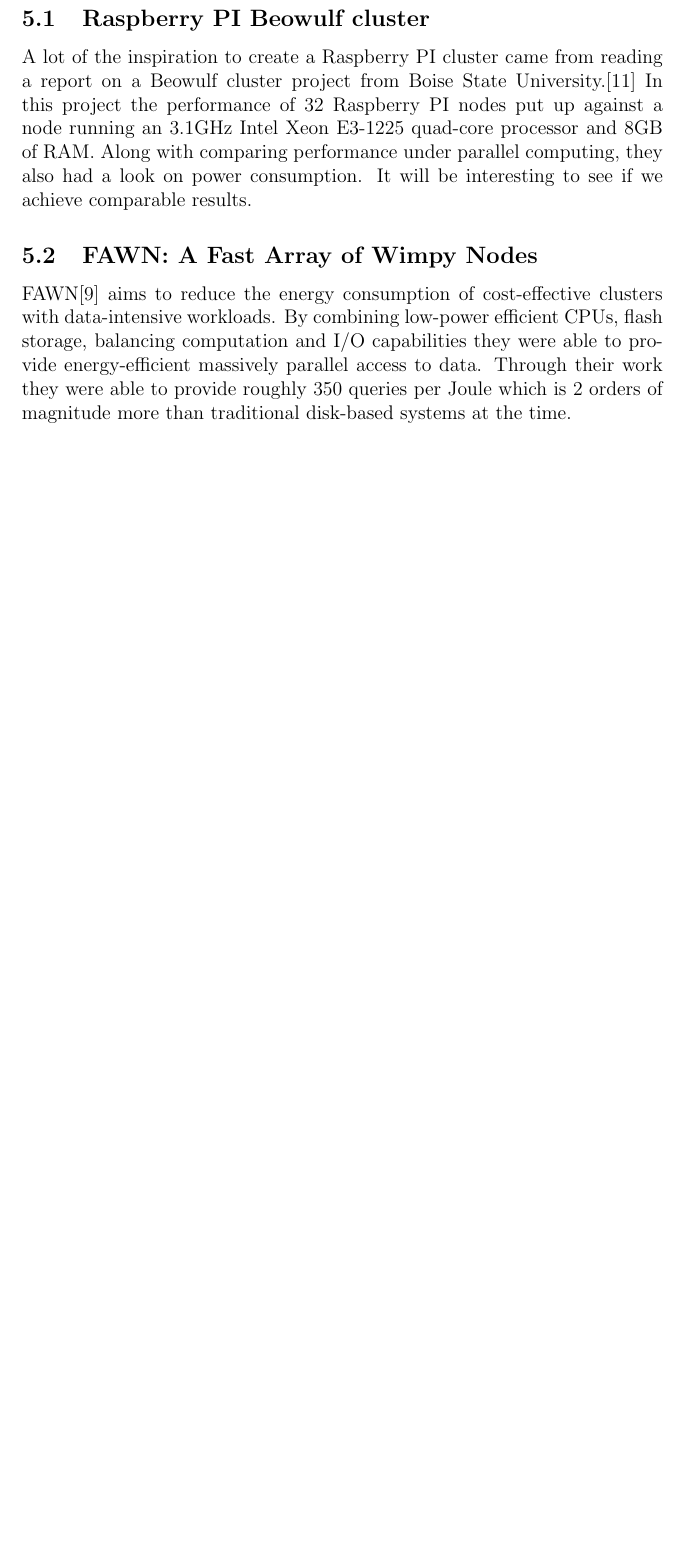
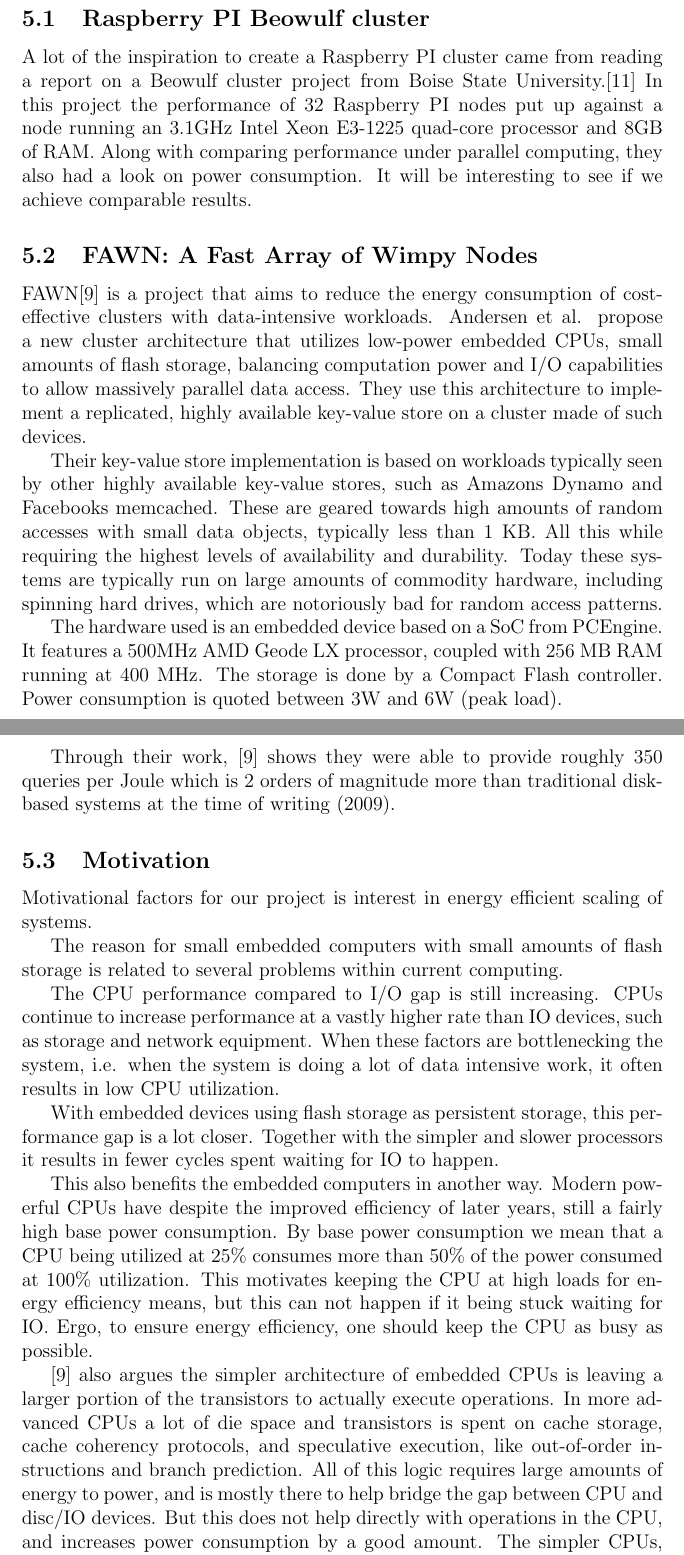
Before and after one commit to esiqveland/prosjektoppgave, a LaTeX document (rapport/rapport.tex, which reads rapport/related/related.tex): part of page 9 of 36 before the commit and two parts of pages 9 and 10 of 37 after it, the two joined at a grey line, cut so that both start at the same text, the shorter picture padded with empty space. Compiled offline with pdfLaTeX.

Commit message:
Rapport: related works

```diff
--- a/rapport/related/related.tex
+++ b/rapport/related/related.tex
@@ -6,5 +9,34 @@
 A lot of the inspiration to create a Raspberry PI cluster came from reading a report on a Beowulf cluster project from Boise State University.\cite{RPI_BEOWULF} In this project the performance of 32 Raspberry PI nodes put up against a node running an 3.1GHz Intel Xeon E3-1225 quad-core processor and 8GB of RAM. Along with comparing performance under parallel computing, they also had a look on power consumption. It will be interesting to see if we achieve comparable results.
 
 \subsection{FAWN: A Fast Array of Wimpy Nodes}
-FAWN\cite{fawn} aims to reduce the energy consumption of cost-effective clusters with data-intensive workloads. By combining low-power efficient CPUs, flash storage, balancing computation and I/O capabilities they were able to provide energy-efficient massively parallel access to data.
-Through their work they were able to provide roughly 350 queries per Joule which is 2 orders of magnitude more than traditional disk-based systems at the time.
+FAWN\cite{fawn} is a project that aims to reduce the energy consumption of cost-effective clusters with data-intensive workloads.
+Andersen et al. propose a new cluster architecture that utilizes low-power embedded CPUs, small amounts of flash storage, balancing computation power and I/O capabilities to allow massively parallel data access.
+They use this architecture to implement a replicated, highly available key-value store on a cluster made of such devices.
+
+Their key-value store implementation is based on workloads typically seen by other highly available key-value stores, such as Amazons Dynamo and Facebooks memcached. These are geared towards high amounts of random accesses with small data objects, typically less than 1 KB. All this while requiring the highest levels of availability and durability.
+Today these systems are typically run on large amounts of commodity hardware, including spinning hard drives, which are notoriously bad for random access patterns.
+
+The hardware used is an embedded device based on a SoC from PCEngine. It features a 500MHz AMD Geode LX processor, coupled with 256 MB RAM running at 400 MHz. The storage is done by a Compact Flash controller. Power consumption is quoted between 3W and 6W (peak load).
+
+Through their work, \cite{fawn} shows they were able to provide roughly 350 queries per Joule which is 2 orders of magnitude more than traditional disk-based systems at the time of writing (2009).
+
+\subsection{Motivation}
+Motivational factors for our project is interest in energy efficient scaling of systems.
+
+The reason for small embedded computers with small amounts of flash storage is related to several problems within current computing.
+
+The CPU performance compared to I/O gap is still increasing. CPUs continue to increase performance at a vastly higher rate than IO devices, such as storage and network equipment.
+When these factors are bottlenecking the system, i.e. when the system is doing a lot of data intensive work, it often results in low CPU utilization.
+
+With embedded devices using flash storage as persistent storage, this performance gap is a lot closer.
+Together with the simpler and slower processors it results in fewer cycles spent waiting for IO to happen.
+
+This also benefits the embedded computers in another way. Modern powerful CPUs have despite the improved efficiency of later years, still a fairly high base power consumption.
+By base power consumption we mean that a CPU being utilized at 25\% consumes more than 50\% of the power consumed at 100\% utilization.
+This motivates keeping the CPU at high loads for energy efficiency means, but this can not happen if it being stuck waiting for IO.
+Ergo, to ensure energy efficiency, one should keep the CPU as busy as possible.
+
+\cite{fawn} also argues the simpler architecture of embedded CPUs is leaving a larger portion of the transistors to actually execute operations.
+In more advanced CPUs a lot of die space and transistors is spent on cache storage, cache coherency protocols, and speculative execution, like out-of-order instructions and branch prediction.
+All of this logic requires large amounts of energy to power, and is mostly there to help bridge the gap between CPU and disc/IO devices. But this does not help directly with operations in the CPU, and increases power consumption by a good amount.
+The simpler CPUs, providing a larger proportion of transistors to executing operations, are thus more energy efficient while executing these because they have less overhead in powering additional transistors, i.e. they provide more instructions executed per Joule.
```
Also changed, not shown: rapport/references.bib (+3 -3 lines), rapport/related/related.tex (5 more changed lines).
